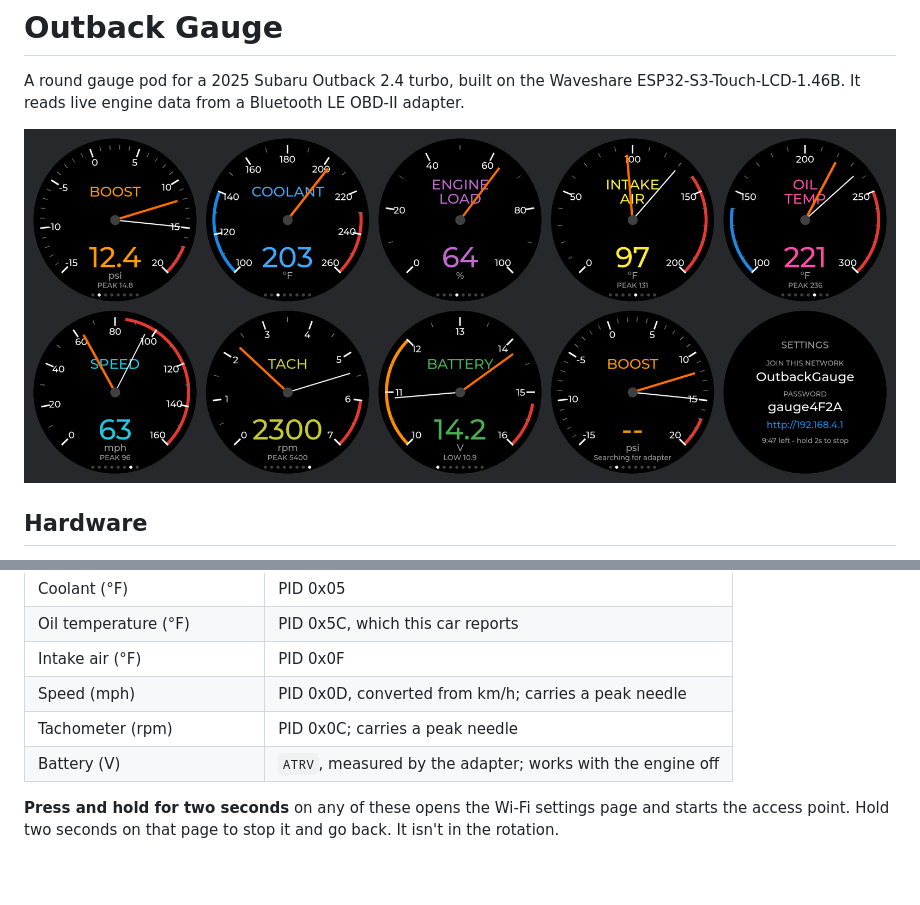
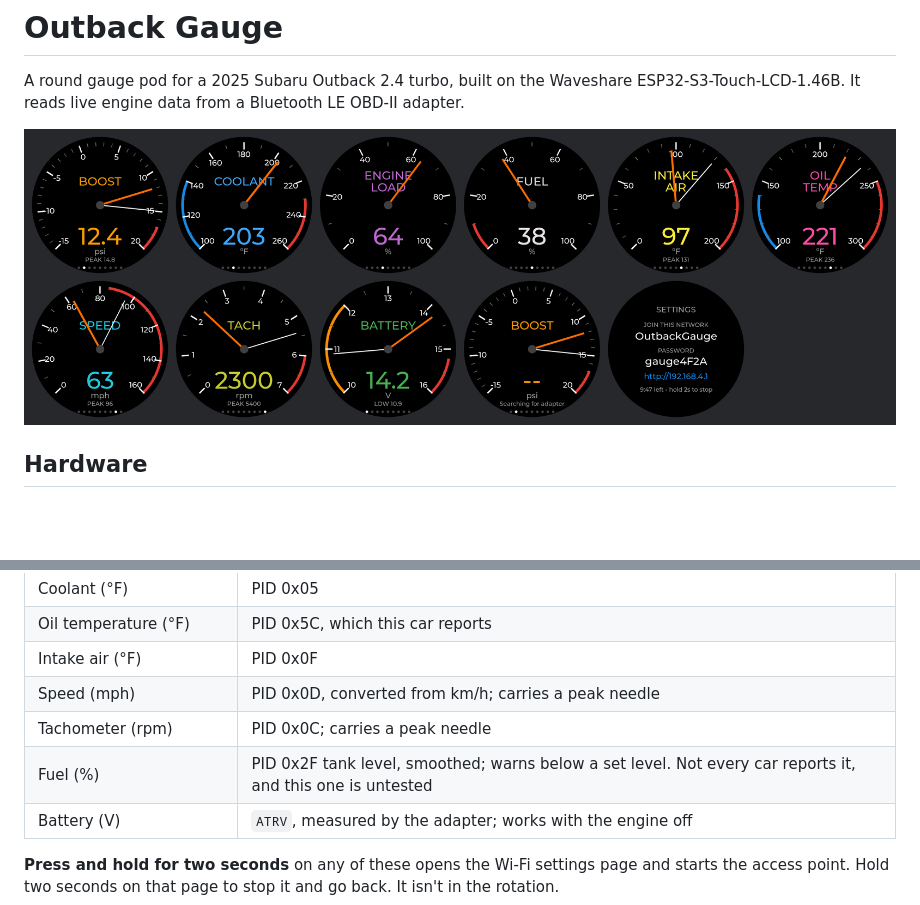
Before and after one commit to jlslate/outback-gauge, a Markdown page: README.md, 2 parts joined by grey strips. Drawn GitHub-style; pictures changed too: docs/preview.png; blank space fills up the shorter version.

```diff
--- a/README.md
+++ b/README.md
@@ -38,6 +38,7 @@ it does is also a touch gesture.
 | Intake air (°F) | PID 0x0F |
 | Speed (mph) | PID 0x0D, converted from km/h; carries a peak needle |
 | Tachometer (rpm) | PID 0x0C; carries a peak needle |
+| Fuel (%) | PID 0x2F tank level, smoothed; warns below a set level. Not every car reports it, and this one is untested |
 | Battery (V) | `ATRV`, measured by the adapter; works with the engine off |
 
 **Press and hold for two seconds** on any of these opens the Wi-Fi settings page and starts the
```
Also changed, not shown: 10 other files.
